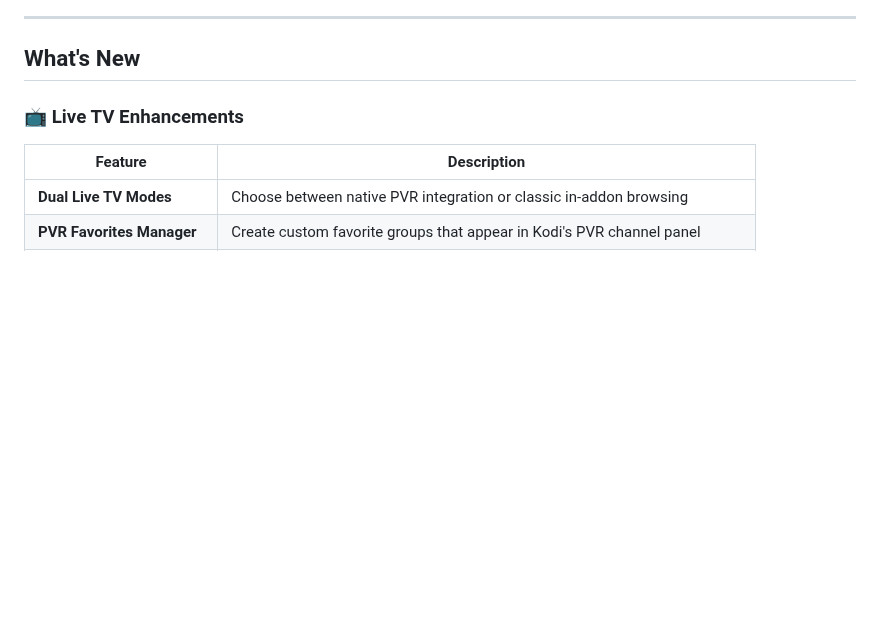
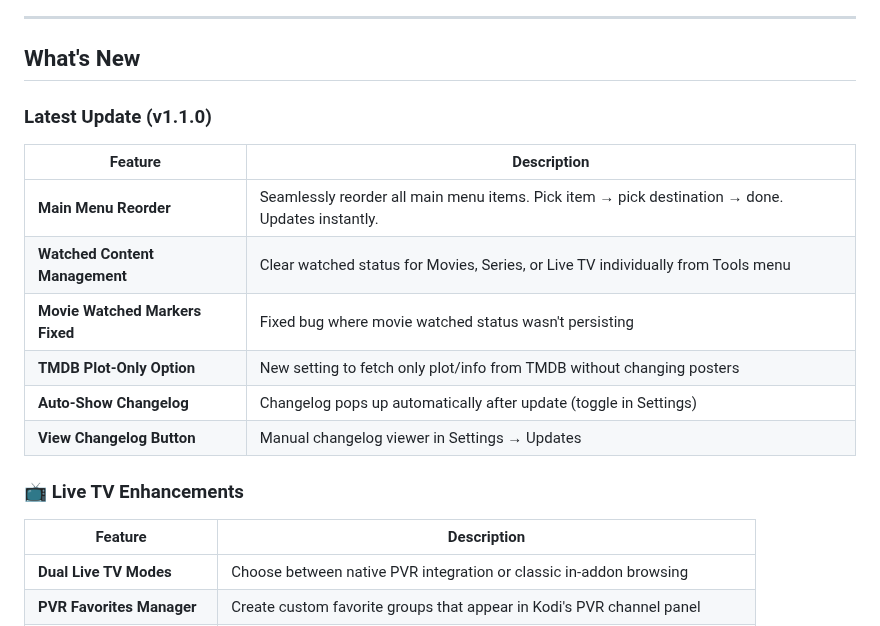
Before and after one commit to Pesicp/XStream-Player-Kodi21, a Markdown page: README.md, the part around the change. Rendered like a GitHub page; blank space fills up the shorter version.

```diff
--- a/README.md
+++ b/README.md
@@ -56,6 +56,17 @@ XStream Player is a feature-rich Kodi addon for streaming Live TV, Movies, and S
 
 ---
 ## What's New
+
+### Latest Update (v1.1.0)
+
+| Feature | Description |
+|---------|-------------|
+| **Main Menu Reorder** | Seamlessly reorder all main menu items. Pick item → pick destination → done. Updates instantly. |
+| **Watched Content Management** | Clear watched status for Movies, Series, or Live TV individually from Tools menu |
+| **Movie Watched Markers Fixed** | Fixed bug where movie watched status wasn't persisting |
+| **TMDB Plot-Only Option** | New setting to fetch only plot/info from TMDB without changing posters |
+| **Auto-Show Changelog** | Changelog pops up automatically after update (toggle in Settings) |
+| **View Changelog Button** | Manual changelog viewer in Settings → Updates |
 
 ### 📺 Live TV Enhancements
 
```
